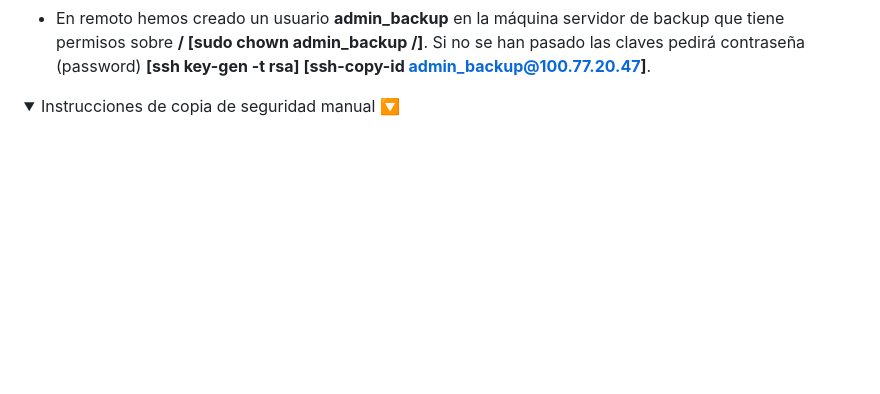
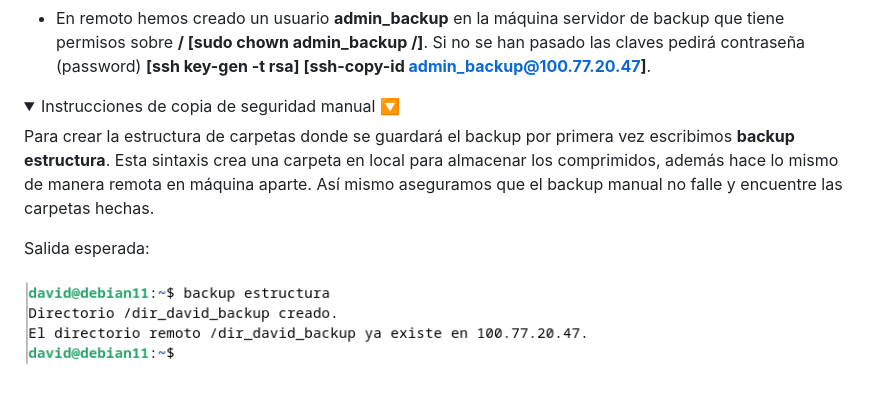
Before and after one commit to dvalverderuiz/TMD, a Markdown page: README.md, the part around the change. Rendered like a GitHub page; folded sections open; blank space fills up the shorter version.

```diff
--- a/README.md
+++ b/README.md
@@ -235,6 +235,10 @@ Fase preparación prévia:
 <details>
   <summary>Instrucciones de copia de seguridad manual 🔽</summary>
 
+Para crear la estructura de carpetas donde se guardará el backup por primera vez escribimos **backup estructura**. Esta sintaxis crea una carpeta en local para almacenar los comprimidos, además hace lo mismo de manera remota en máquina aparte. Así mismo aseguramos que el backup manual no falle y encuentre las carpetas hechas.
 
+Salida esperada:
+
+![BKPestructura](img/backup_estructura.png)
 
 </details>
```
